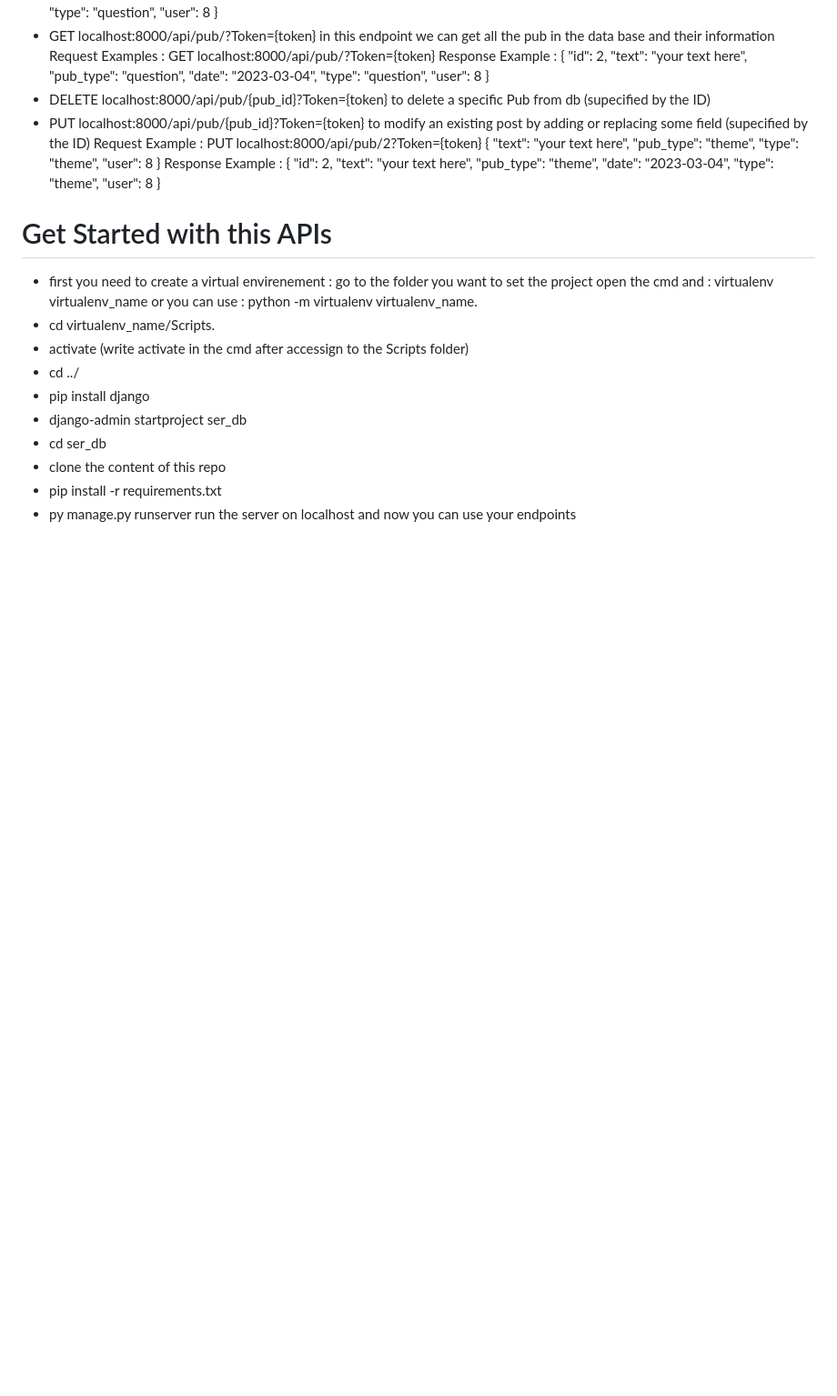
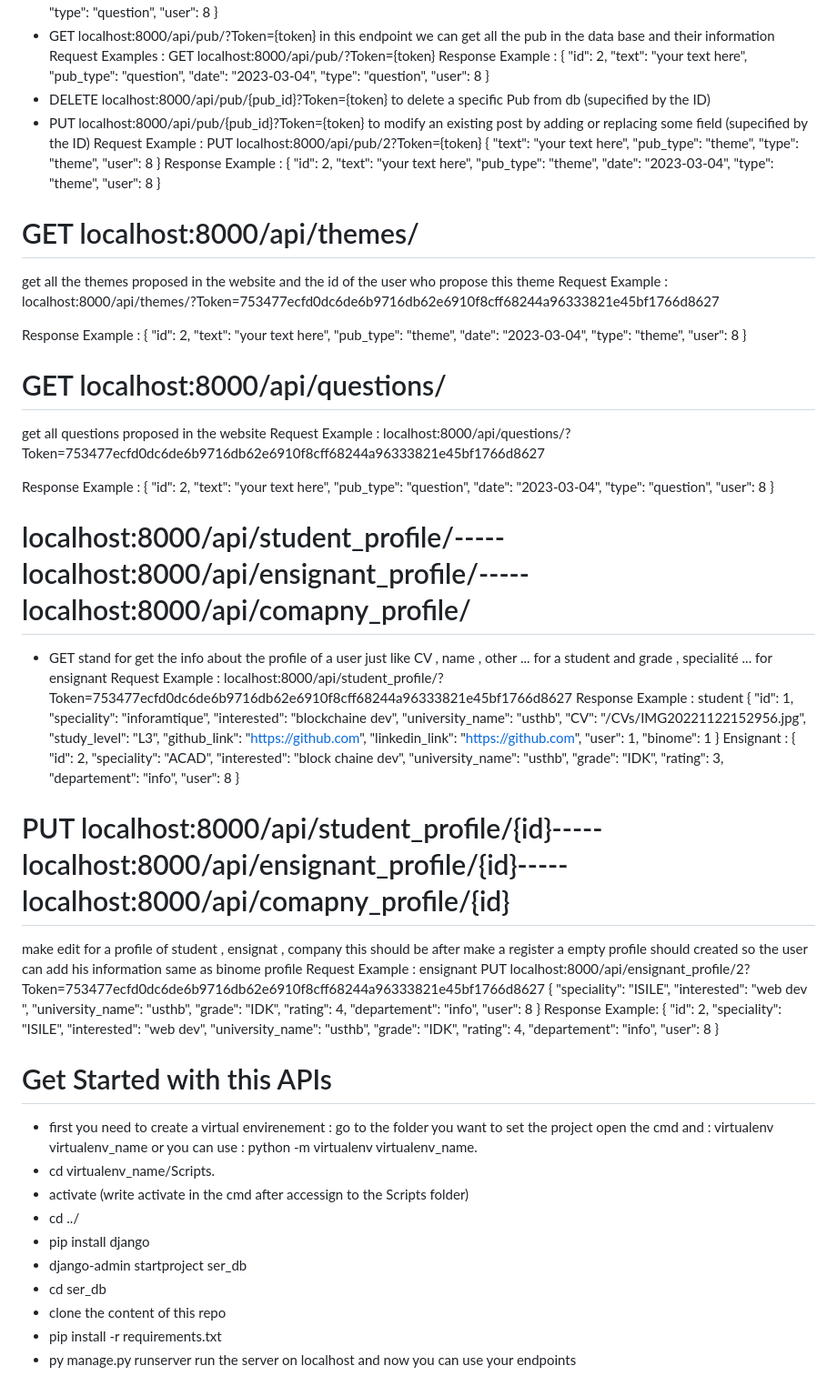
Before and after one commit to grosvenor01/Graduation-Project-Management-System-for-USTHB-backend, a Markdown page: README.md, the part around the change. Shown at 91% size. Rendered like a GitHub page; blank space fills up the shorter version.

```diff
--- a/README.md
+++ b/README.md
@@ -110,6 +110,93 @@ Response Example :
     "type": "theme",
     "user": 8
 }
+
+# GET localhost:8000/api/themes/
+get all the themes proposed in the website and the id of the user who propose this theme
+Request Example :
+localhost:8000/api/themes/?Token=753477ecfd0dc6de6b9716db62e6910f8cff68244a96333821e45bf1766d8627
+
+Response Example :
+{
+        "id": 2,
+        "text": "your text here",
+        "pub_type": "theme",
+        "date": "2023-03-04",
+        "type": "theme",
+        "user": 8
+ }
+
+ # GET localhost:8000/api/questions/
+ get all questions proposed in the website
+ Request Example :
+localhost:8000/api/questions/?Token=753477ecfd0dc6de6b9716db62e6910f8cff68244a96333821e45bf1766d8627
+
+Response Example :
+{
+        "id": 2,
+        "text": "your text here",
+        "pub_type": "question",
+        "date": "2023-03-04",
+        "type": "question",
+        "user": 8
+ }
+
+ # localhost:8000/api/student_profile/-----localhost:8000/api/ensignant_profile/-----localhost:8000/api/comapny_profile/
+
+ * GET
+   stand for get the info about the profile of a user just like CV , name , other ... for a student and grade , specialité ... for ensignant
+   Request Example :
+   localhost:8000/api/student_profile/?Token=753477ecfd0dc6de6b9716db62e6910f8cff68244a96333821e45bf1766d8627
+   Response Example : student
+   {
+        "id": 1,
+        "speciality": "inforamtique",
+        "interested": "blockchaine dev",
+        "university_name": "usthb",
+        "CV": "/CVs/IMG20221122152956.jpg",
+        "study_level": "L3",
+        "github_link": "https://github.com",
+        "linkedin_link": "https://github.com",
+        "user": 1,
+        "binome": 1
+    }
+    Ensignant :
+    {
+        "id": 2,
+        "speciality": "ACAD",
+        "interested": "block chaine dev",
+        "university_name": "usthb",
+        "grade": "IDK",
+        "rating": 3,
+        "departement": "info",
+        "user": 8
+    }
+# PUT localhost:8000/api/student_profile/{id}-----localhost:8000/api/ensignant_profile/{id}-----localhost:8000/api/comapny_profile/{id}
+make edit for a profile of student , ensignat , company this should be after make a register a empty profile should created so the user can add his information
+same as binome  profile
+Request Example : ensignant
+PUT localhost:8000/api/ensignant_profile/2?Token=753477ecfd0dc6de6b9716db62e6910f8cff68244a96333821e45bf1766d8627
+{
+        "speciality": "ISILE",
+        "interested": "web dev ",
+        "university_name": "usthb",
+        "grade": "IDK",
+        "rating": 4,
+        "departement": "info",
+        "user": 8
+    }
+ Response Example:
+ {
+    "id": 2,
+    "speciality": "ISILE",
+    "interested": "web dev",
+    "university_name": "usthb",
+    "grade": "IDK",
+    "rating": 4,
+    "departement": "info",
+    "user": 8
+}
+
 # Get Started with this APIs
 * first you need to create a virtual envirenement : go to the folder you want to set the project open the cmd and :
 virtualenv virtualenv_name or you can use : python -m virtualenv virtualenv_name.
```
